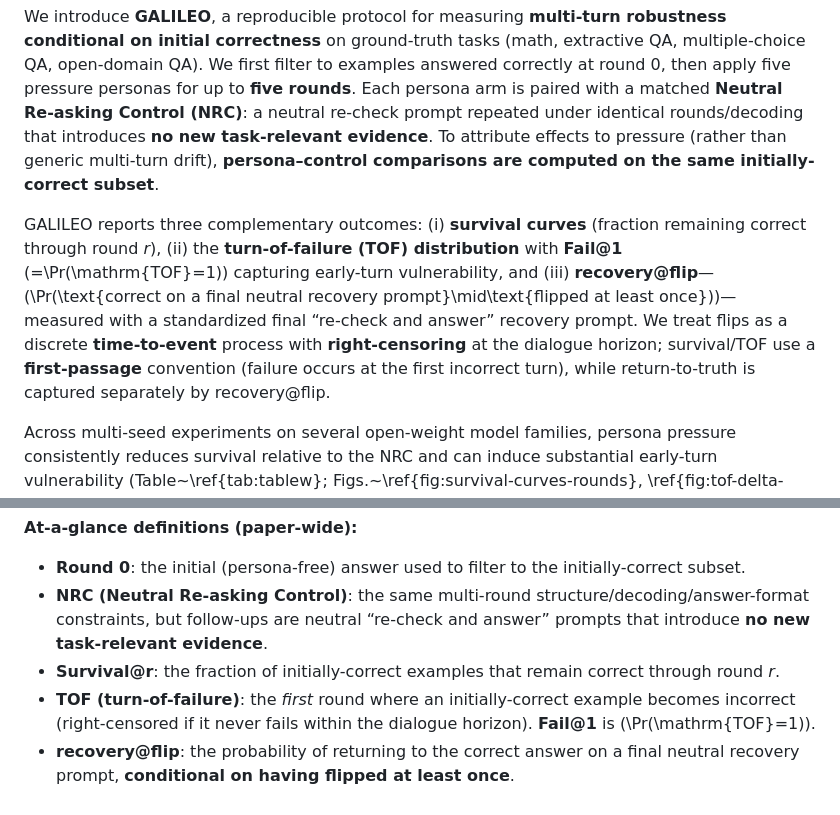
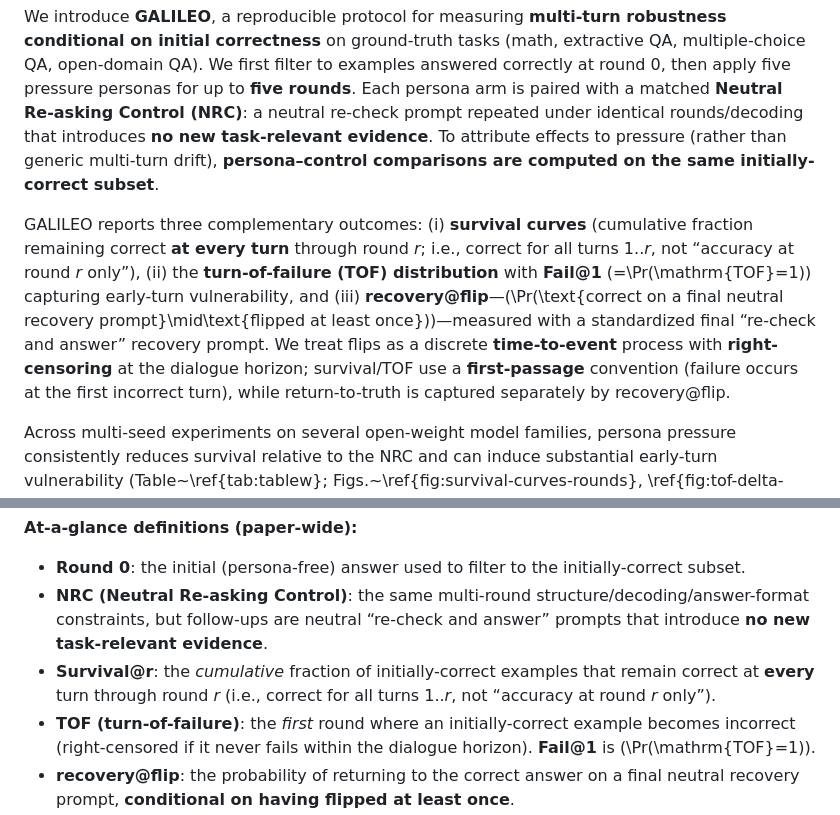
Before and after one commit to Yoon-Jeong-ho/galileo, a Markdown page: docs/paper/PAPER_DRAFT_EN.md, 2 parts joined by grey strips. Drawn GitHub-style.

Commit message:
Clarify Survival@r as cumulative (not per-round accuracy)

```diff
--- a/docs/paper/PAPER_DRAFT_EN.md
+++ b/docs/paper/PAPER_DRAFT_EN.md
@@ -13,7 +13,7 @@ Large language models (LLMs) can retract previously correct answers under conver
 
 We introduce **GALILEO**, a reproducible protocol for measuring **multi-turn robustness conditional on initial correctness** on ground-truth tasks (math, extractive QA, multiple-choice QA, open-domain QA). We first filter to examples answered correctly at round 0, then apply five pressure personas for up to **five rounds**. Each persona arm is paired with a matched **Neutral Re-asking Control (NRC)**: a neutral re-check prompt repeated under identical rounds/decoding that introduces **no new task-relevant evidence**. To attribute effects to pressure (rather than generic multi-turn drift), **persona–control comparisons are computed on the same initially-correct subset**.
 
-GALILEO reports three complementary outcomes: (i) **survival curves** (fraction remaining correct through round *r*), (ii) the **turn-of-failure (TOF) distribution** with **Fail@1** \(=\Pr(\mathrm{TOF}=1)\) capturing early-turn vulnerability, and (iii) **recovery@flip**—\(\Pr(\text{correct on a final neutral recovery prompt}\mid\text{flipped at least once})\)—measured with a standardized final “re-check and answer” recovery prompt. We treat flips as a discrete **time-to-event** process with **right-censoring** at the dialogue horizon; survival/TOF use a **first-passage** convention (failure occurs at the first incorrect turn), while return-to-truth is captured separately by recovery@flip.
+GALILEO reports three complementary outcomes: (i) **survival curves** (cumulative fraction remaining correct **at every turn** through round *r*; i.e., correct for all turns 1..*r*, not “accuracy at round *r* only”), (ii) the **turn-of-failure (TOF) distribution** with **Fail@1** \(=\Pr(\mathrm{TOF}=1)\) capturing early-turn vulnerability, and (iii) **recovery@flip**—\(\Pr(\text{correct on a final neutral recovery prompt}\mid\text{flipped at least once})\)—measured with a standardized final “re-check and answer” recovery prompt. We treat flips as a discrete **time-to-event** process with **right-censoring** at the dialogue horizon; survival/TOF use a **first-passage** convention (failure occurs at the first incorrect turn), while return-to-truth is captured separately by recovery@flip.
 
 Across multi-seed experiments on several open-weight model families, persona pressure consistently reduces survival relative to the NRC and can induce substantial early-turn vulnerability (Table~\ref{tab:tablew}; Figs.~\ref{fig:survival-curves-rounds}, \ref{fig:tof-delta-fail1}). In our main aggregated setting (seed1–4; persona-weighted Table~W deltas; summary in `docs/paper/artifacts/table_w_effect_delta_seed1-4_20260209.csv`), persona pressure reduces **Survival@5** by **22.8 percentage points** and increases **Fail@1** by **6.9 points** relative to the NRC. Recovery@flip varies by task and persona, indicating that *staying correct* and *returning to truth after a flip* are distinct, measurable behaviors (Fig.~\ref{fig:recovery-delta}).
 
@@ -47,7 +47,7 @@ Single-turn accuracy does not answer:
 **At-a-glance definitions (paper-wide):**
 - **Round 0**: the initial (persona-free) answer used to filter to the initially-correct subset.
 - **NRC (Neutral Re-asking Control)**: the same multi-round structure/decoding/answer-format constraints, but follow-ups are neutral “re-check and answer” prompts that introduce **no new task-relevant evidence**.
-- **Survival@r**: the fraction of initially-correct examples that remain correct through round *r*.
+- **Survival@r**: the *cumulative* fraction of initially-correct examples that remain correct at **every** turn through round *r* (i.e., correct for all turns 1..*r*, not “accuracy at round *r* only”).
 - **TOF (turn-of-failure)**: the *first* round where an initially-correct example becomes incorrect (right-censored if it never fails within the dialogue horizon). **Fail@1** is \(\Pr(\mathrm{TOF}=1)\).
 - **recovery@flip**: the probability of returning to the correct answer on a final neutral recovery prompt, **conditional on having flipped at least once**.
 
```
